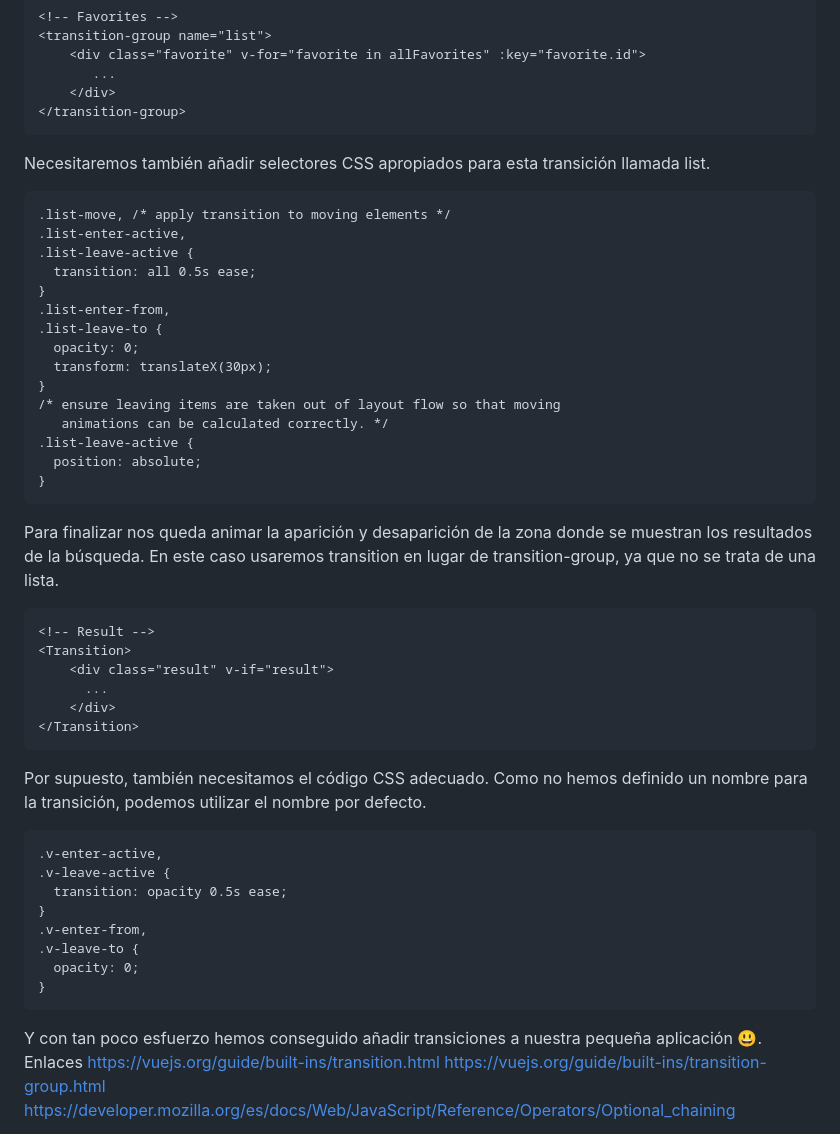
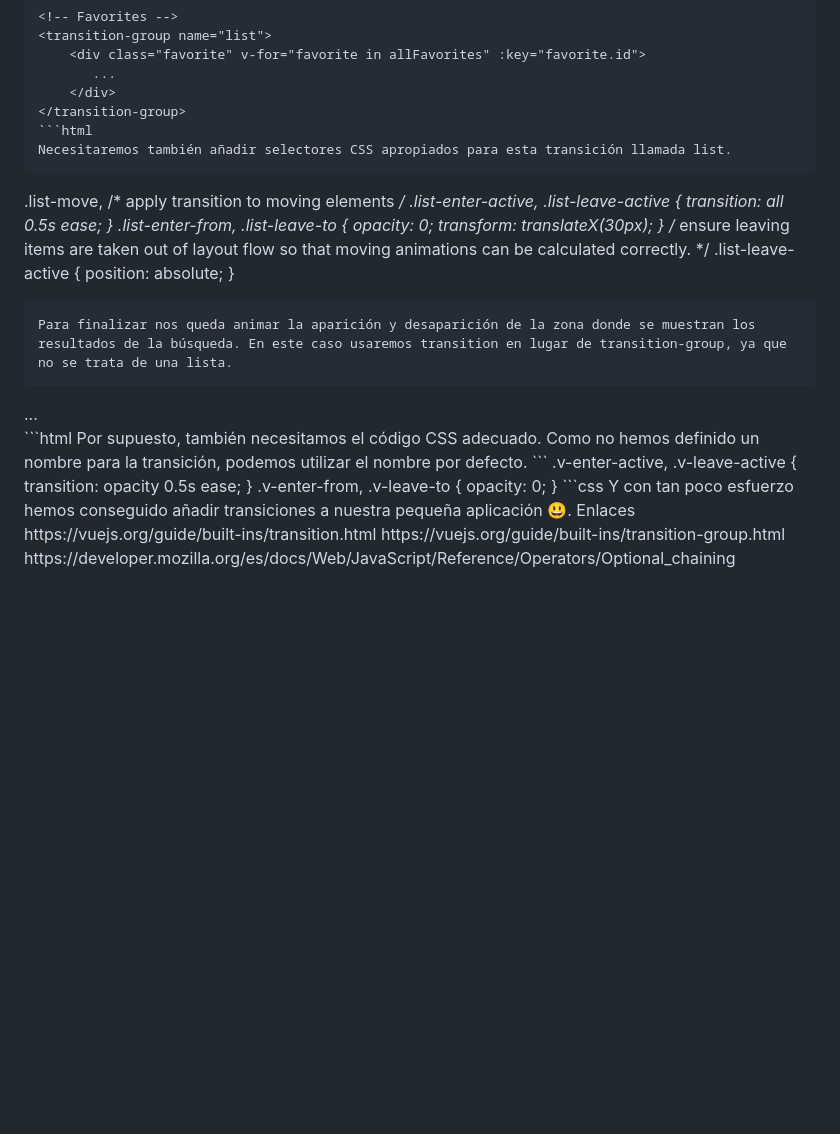
Before and after one commit to Rhulk/buscadorUserGit, a Markdown page: README.md, the part around the change. Drawn GitHub-style; blank space fills up the shorter version.

Commit message:
Mejorando la visualizacion del codigo documentado

````diff
--- a/README.md
+++ b/README.md
@@ -145,7 +145,7 @@ El primer lugar donde implementar el componente transition-group estos ajustes e
        ...
     </div>
 </transition-group>
-```
+```html
 Necesitaremos también añadir selectores CSS apropiados para esta transición llamada list.
 ```
 .list-move, /* apply transition to moving elements */
@@ -163,7 +163,7 @@ Necesitaremos también añadir selectores CSS apropiados para esta transición l
 .list-leave-active {
   position: absolute;
 }
-```
+```css
 Para finalizar nos queda animar la aparición y desaparición de la zona donde se muestran los resultados de la búsqueda. En este caso usaremos transition en lugar de transition-group⁣, ya que no se trata de una lista.
 ```
 <!-- Result -->
@@ -172,7 +172,7 @@ Para finalizar nos queda animar la aparición y desaparición de la zona donde s
       ...
     </div>
 </Transition>
-```
+```html
 Por supuesto, también necesitamos el código CSS adecuado. Como no hemos definido un nombre para la transición, podemos utilizar el nombre por defecto.
 ```
 .v-enter-active,
@@ -183,7 +183,7 @@ Por supuesto, también necesitamos el código CSS adecuado. Como no hemos defini
 .v-leave-to {
   opacity: 0;
 }
-```
+```css
 Y con tan poco esfuerzo hemos conseguido añadir transiciones a nuestra pequeña aplicación 😃.
 Enlaces
 https://vuejs.org/guide/built-ins/transition.html
````
